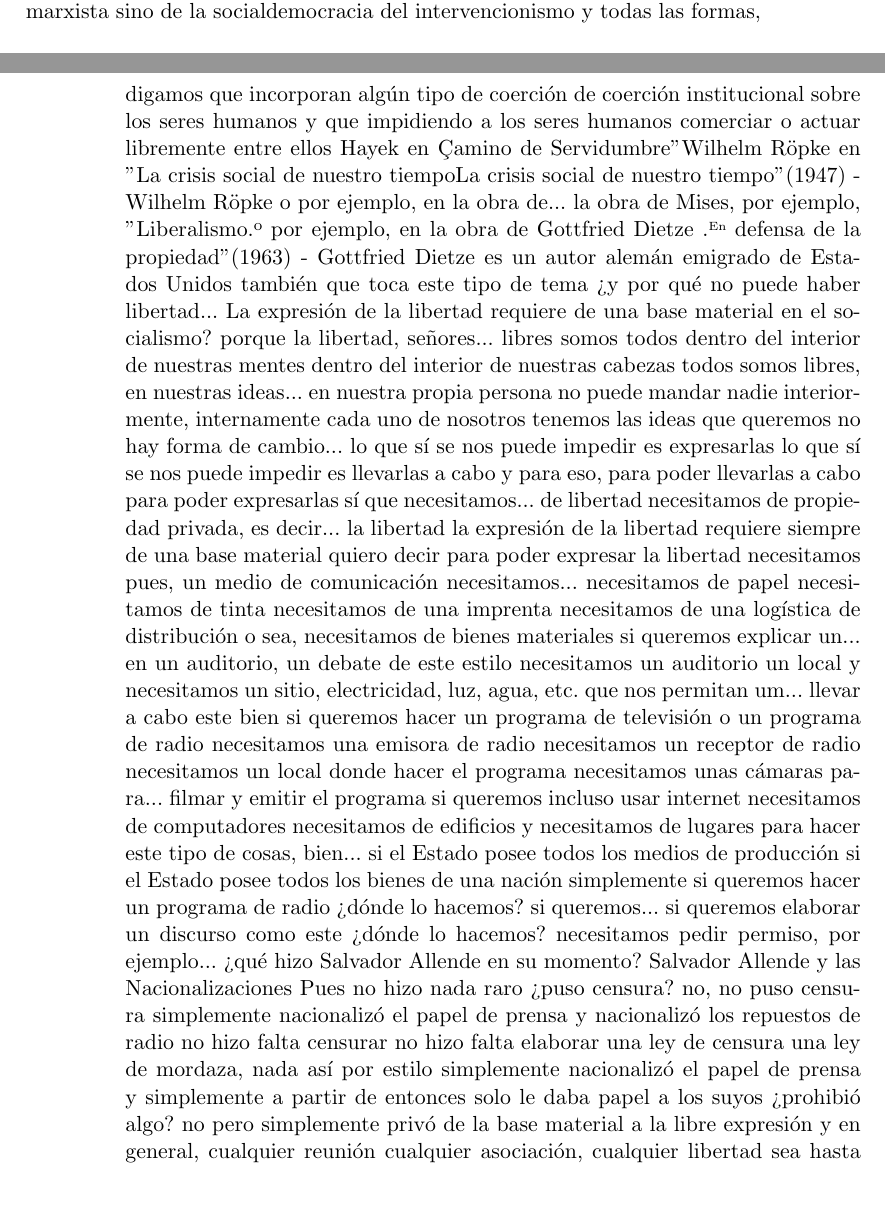
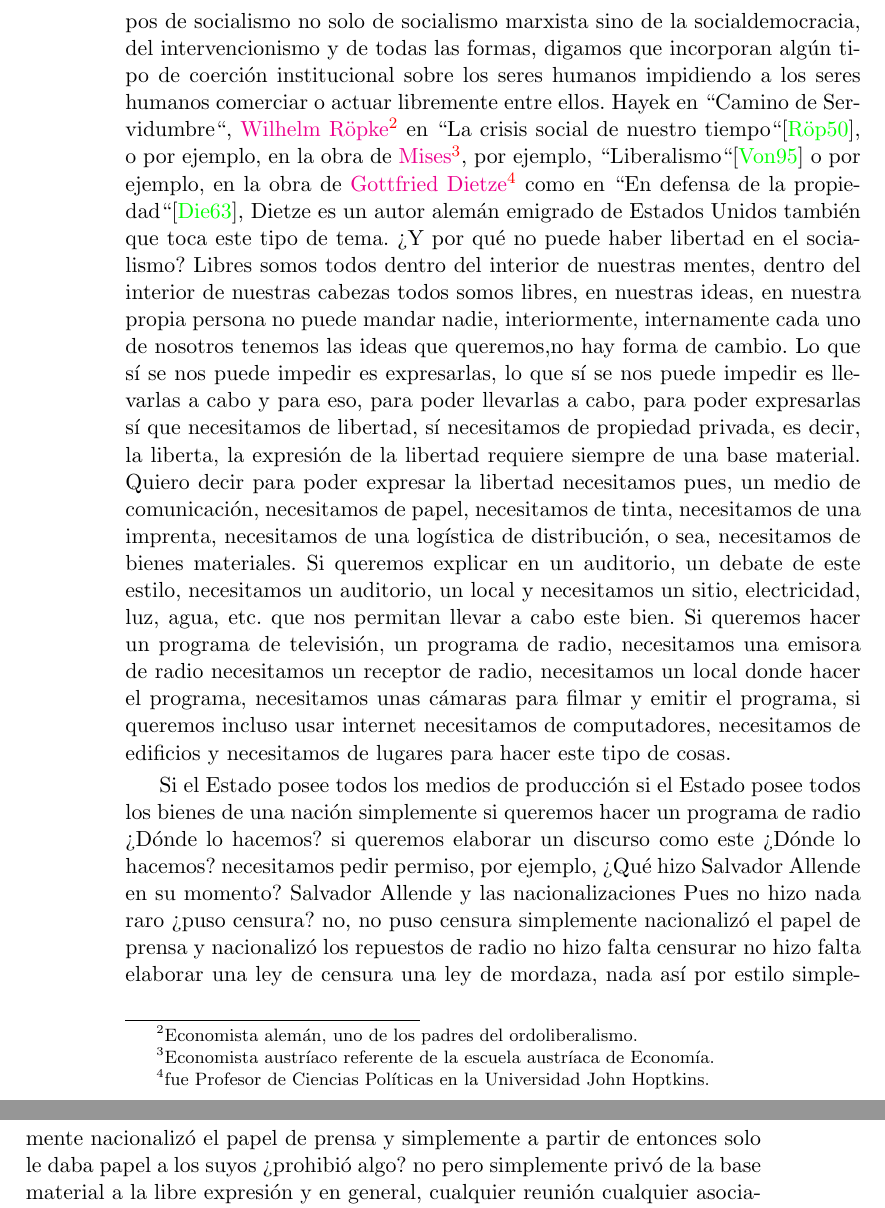
Before and after one commit to vaijira/sincertezas, a LaTeX book (books/es/conferencias_miguel_anxo_bastos_vol_i/conferencias_bastos.tex, which reads books/es/conferencias_miguel_anxo_bastos_vol_i/capitalismo_vs_socialismo.tex): two parts of pages 3 and 4 of 43 before the commit and two parts of pages 4 and 5 of 43 after it, joined at a grey line, cut at the place of the change. Compiled offline with pdfLaTeX; a LaTeX package or settings file that is missing is left out.

Commit message:
cap vs soc 3:44 line 12

```diff
--- a/books/es/conferencias_miguel_anxo_bastos_vol_i/capitalismo_vs_socialismo.tex
+++ b/books/es/conferencias_miguel_anxo_bastos_vol_i/capitalismo_vs_socialismo.tex
@@ -6,37 +6,10 @@
 
 Bien, mi tesis va a ser una y va a ser clara, primero y principal, el socialismo es malo y el capitalismo es bueno, capitalismo del libre mercado, es así de fácil si aprenden esto, ya aprendimos bastante. El socialismo es malo, copien ahí, y el capitalismo del libre mercado es bueno, es la única opción y dirán esto: \enquote{¿Y por qué?} Yo así en mi modestia apunto 4 rasgos.
 
-Primero, el socialismo no es libre el socialismo es totalitario. \enquote{¿Por qué?}, me dirán ustedes, porque sin propiedad privada no hay libertad, sin propiedad privada no puede haber libertad. No puede haber libertad de expresión, libertad de asociación ni libertad de movimiento ni ningún otro tipo de libertad humana. Por qué no puede haberla esto lo explica una serie de autores estoy pensando en un libro célebre ``Camino de servidumbre`` (1944) - Friedrich von Hayek
-que es el "Camino de Servidumbre" de Friedrich von Hayek un libro clásico que apunta este tema explicando que incluso...
-el socialismo y cuando habla de socialismo habla de todos los tipos de socialismo no solo de socialismo marxista
-sino de la socialdemocracia del intervencionismo y todas las formas, digamos que incorporan algún tipo de coerción
-de coerción institucional sobre los seres humanos y que impidiendo a los seres humanos comerciar o actuar libremente entre ellos
-Hayek en "Camino de Servidumbre" Wilhelm Röpke en "La crisis social de nuestro tiempo"
-"La crisis social de nuestro tiempo" (1947) - Wilhelm Röpke
-o por ejemplo, en la obra de... la obra de Mises, por ejemplo, "Liberalismo" o por ejemplo, en la obra de Gottfried Dietze
-"En defensa de la propiedad" (1963) - Gottfried Dietze
-es un autor alemán emigrado de Estados Unidos también que toca este tipo de tema ¿y por qué no puede haber libertad...
-La expresión de la libertad requiere de una base material
-en el socialismo? porque la libertad, señores... libres somos todos dentro del interior de nuestras mentes
-dentro del interior de nuestras cabezas todos somos libres, en nuestras ideas... en nuestra propia persona no puede mandar nadie
-interiormente, internamente cada uno de nosotros tenemos las ideas que queremos no hay forma de cambio...
-lo que sí se nos puede impedir es expresarlas lo que sí se nos puede impedir
-es llevarlas a cabo y para eso, para poder llevarlas a cabo para poder expresarlas sí que necesitamos...
-de libertad necesitamos de propiedad privada, es decir... la libertad la expresión de la libertad requiere siempre
-de una base material quiero decir para poder expresar la libertad necesitamos pues, un medio de comunicación
-necesitamos... necesitamos de papel necesitamos de tinta necesitamos de una imprenta necesitamos de una logística de distribución
-o sea, necesitamos de bienes materiales si queremos explicar un... en un auditorio, un debate de este estilo
-necesitamos un auditorio un local y necesitamos un sitio, electricidad, luz, agua, etc.
-que nos permitan um... llevar a cabo este bien si queremos hacer un programa de televisión
-o un programa de radio necesitamos una emisora de radio necesitamos un receptor de radio necesitamos un local donde hacer el programa
-necesitamos unas cámaras para... filmar y emitir el programa si queremos incluso usar internet necesitamos de computadores
-necesitamos de edificios y necesitamos de lugares para hacer este tipo de cosas, bien... si el Estado
-posee todos los medios de producción si el Estado posee
-todos los bienes de una nación simplemente si queremos hacer un programa de radio
-¿dónde lo hacemos? si queremos... si queremos elaborar un discurso como este
-¿dónde lo hacemos? necesitamos pedir permiso, por ejemplo... ¿qué hizo Salvador Allende en su momento?
-Salvador Allende y las Nacionalizaciones
-Pues no hizo nada raro ¿puso censura? no, no puso censura simplemente nacionalizó el papel de prensa
+Primero, el socialismo no es libre el socialismo es totalitario. \enquote{¿Por qué?}, me dirán ustedes, porque sin propiedad privada no hay libertad, sin propiedad privada no puede haber libertad. No puede haber libertad de expresión, libertad de asociación ni libertad de movimiento ni ningún otro tipo de libertad humana. Por qué no puede haberla esto lo explica una serie de autores estoy pensando en un libro célebre que es el ``Camino de Servidumbre``\cite{hayek1944road} de \href{https://en.wikipedia.org/wiki/Friedrich_Hayek}{Friedrich von Hayek}\footnote{Acádemico británico nacido austríaco ganador del premio Nobel de Economía.}, un libro clásico que apunta este tema explicando que incluso el socialismo y cuando habla de socialismo habla de todos los tipos de socialismo no solo de socialismo marxista sino de la socialdemocracia, del intervencionismo y de todas las formas, digamos que incorporan algún tipo de coerción institucional sobre los seres humanos impidiendo a los seres humanos comerciar o actuar libremente entre ellos. Hayek en ``Camino de Servidumbre``, \href{https://en.wikipedia.org/wiki/Wilhelm_R%C3%B6pke}{Wilhelm Röpke}\footnote{Economista alemán, uno de los padres del ordoliberalismo.} en ``La crisis social de nuestro tiempo``\cite{röpke1950social}, o por ejemplo, en la obra de \href{https://en.wikipedia.org/wiki/Ludwig_von_Mises}{Mises}\footnote{Economista austríaco referente de la escuela austríaca de Economía.}, por ejemplo, ``Liberalismo``\cite{vonmises1995liberalism} o por ejemplo, en la obra de \href{https://mises.org/mises-daily/who-was-gottfried-dietze}{Gottfried Dietze}\footnote{fue Profesor de Ciencias Políticas en la Universidad John Hoptkins.} como en ``En defensa de la propiedad``\cite{dietze1963defense}, Dietze es un autor alemán emigrado de Estados Unidos también que toca este tipo de tema. ¿Y por qué no puede haber libertad en el socialismo? Libres somos todos dentro del interior de nuestras mentes, dentro del interior de nuestras cabezas todos somos libres, en nuestras ideas, en nuestra propia persona no puede mandar nadie, interiormente, internamente cada uno de nosotros tenemos las ideas que queremos,no hay forma de cambio. Lo que sí se nos puede impedir es expresarlas, lo que sí se nos puede impedir es llevarlas a cabo y para eso, para poder llevarlas a cabo, para poder expresarlas sí que necesitamos de libertad, sí necesitamos de propiedad privada, es decir, la liberta, la expresión de la libertad requiere siempre de una base material. Quiero decir para poder expresar la libertad necesitamos pues, un medio de comunicación, necesitamos de papel, necesitamos de tinta, necesitamos de una imprenta, necesitamos de una logística de distribución, o sea, necesitamos de bienes materiales. Si queremos explicar en un auditorio, un debate de este estilo, necesitamos un auditorio, un local y necesitamos un sitio, electricidad, luz, agua, etc. que nos permitan llevar a cabo este bien. Si queremos hacer un programa de televisión, un programa de radio, necesitamos una emisora de radio necesitamos un receptor de radio, necesitamos un local donde hacer el programa, necesitamos unas cámaras para filmar y emitir el programa, si queremos incluso usar internet necesitamos de computadores,
+necesitamos de edificios y necesitamos de lugares para hacer este tipo de cosas.
+
+Si el Estado posee todos los medios de producción si el Estado posee todos los bienes de una nación simplemente si queremos hacer un programa de radio ¿Dónde lo hacemos? si queremos elaborar un discurso como este ¿Dónde lo hacemos? necesitamos pedir permiso, por ejemplo, ¿Qué hizo Salvador Allende en su momento? Salvador Allende y las nacionalizaciones Pues no hizo nada raro ¿puso censura? no, no puso censura simplemente nacionalizó el papel de prensa
 y nacionalizó los repuestos de radio no hizo falta censurar no hizo falta elaborar una ley de censura
 una ley de mordaza, nada así por estilo simplemente nacionalizó el papel de prensa y simplemente a partir de entonces
 solo le daba papel a los suyos ¿prohibió algo? no pero simplemente privó de la base material
```
Also changed, not shown: books/es/conferencias_miguel_anxo_bastos_vol_i/conferencias_bastos.bib (+38 -0 lines), books/es/conferencias_miguel_anxo_bastos_vol_i/el_fracaso_de_la_agenda_2030.tex (+1 -1 lines).
